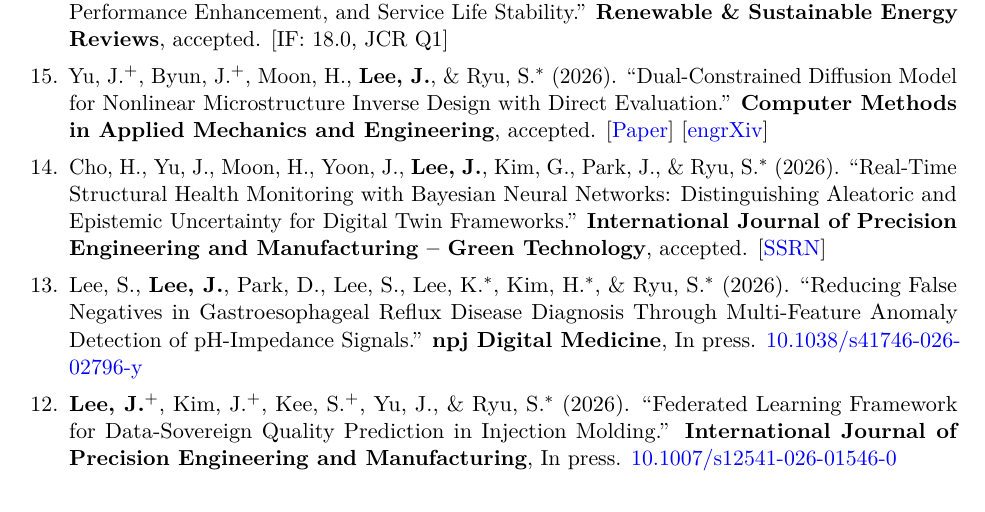
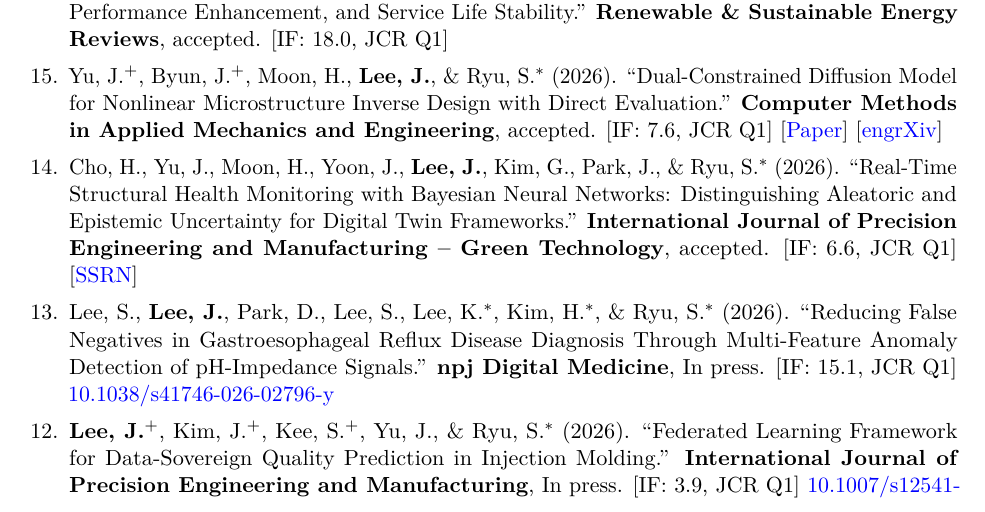
Before and after one commit to Junhyeong1025/junhyeong1025.github.io, a LaTeX CV (cv/junhyeong_lee_cv.tex): part of page 1 of 5, cut so that both start at the same text. Compiled offline with pdfLaTeX.

Commit message:
Add JCR IF info to papers [12]-[16]
[16] RSER IF 18.0 Q1, [15] CMAME IF 7.6 Q1, [14] IJPEM-GT IF 6.6 Q1,
[13] npj Digital Medicine IF 15.1 Q1, [12] IJPEM IF 3.9 Q1

Co-Authored-By: Claude Sonnet 4.6 <noreply@anthropic.com>

```diff
--- a/cv/junhyeong_lee_cv.tex
+++ b/cv/junhyeong_lee_cv.tex
@@ -146,23 +146,23 @@ Large Language Models
 
 \item Yu,~J.$^+$, Byun,~J.$^+$, Moon,~H., \textbf{Lee,~J.}, \& Ryu,~S.$^*$ (2026).
 ``Dual-Constrained Diffusion Model for Nonlinear Microstructure Inverse Design with Direct Evaluation.''
-\textbf{Computer Methods in Applied Mechanics and Engineering}, accepted.
+\textbf{Computer Methods in Applied Mechanics and Engineering}, accepted. [IF: 7.6, JCR Q1]
 [\href{https://www.sciencedirect.com/science/article/pii/S0045782526005402}{Paper}]
 [\href{https://engrxiv.org/preprint/view/7672/version/9902}{engrXiv}]
 
 \item Cho,~H., Yu,~J., Moon,~H., Yoon,~J., \textbf{Lee,~J.}, Kim,~G., Park,~J., \& Ryu,~S.$^*$ (2026).
 ``Real-Time Structural Health Monitoring with Bayesian Neural Networks: Distinguishing Aleatoric and Epistemic Uncertainty for Digital Twin Frameworks.''
-\textbf{International Journal of Precision Engineering and Manufacturing -- Green Technology}, accepted.
+\textbf{International Journal of Precision Engineering and Manufacturing -- Green Technology}, accepted. [IF: 6.6, JCR Q1]
 [\href{https://papers.ssrn.com/sol3/papers.cfm?abstract_id=5549564}{SSRN}]
 
 \item Lee,~S., \textbf{Lee,~J.}, Park,~D., Lee,~S., Lee,~K.$^*$, Kim,~H.$^*$, \& Ryu,~S.$^*$ (2026).
 ``Reducing False Negatives in Gastroesophageal Reflux Disease Diagnosis Through Multi-Feature Anomaly Detection of pH-Impedance Signals.''
-\textbf{npj Digital Medicine}, In press.
+\textbf{npj Digital Medicine}, In press. [IF: 15.1, JCR Q1]
 \href{https://doi.org/10.1038/s41746-026-02796-y}{10.1038/s41746-026-02796-y}
 
 \item \textbf{Lee,~J.}$^+$, Kim,~J.$^+$, Kee,~S.$^+$, Yu,~J., \& Ryu,~S.$^*$ (2026).
 ``Federated Learning Framework for Data-Sovereign Quality Prediction in Injection Molding.''
-\textbf{International Journal of Precision Engineering and Manufacturing}, In press.
+\textbf{International Journal of Precision Engineering and Manufacturing}, In press. [IF: 3.9, JCR Q1]
 \href{https://doi.org/10.1007/s12541-026-01546-0}{10.1007/s12541-026-01546-0}
 
 \item \textbf{Lee,~J.}$^+$, Kim,~J.$^+$, Kim,~H.$^+$, Lee,~I., \& Ryu,~S.$^*$ (2025).
```
Also changed, not shown: 1 other file.
